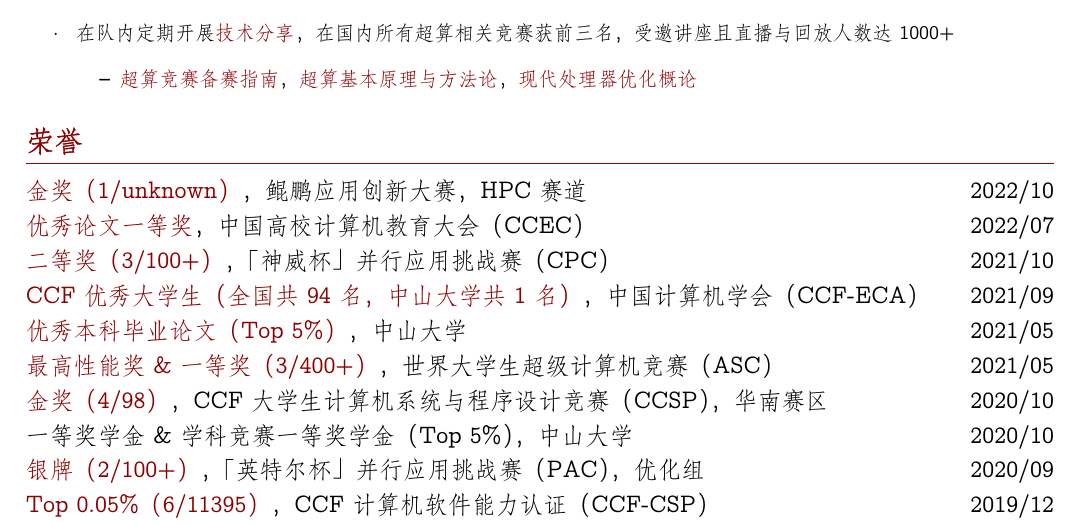
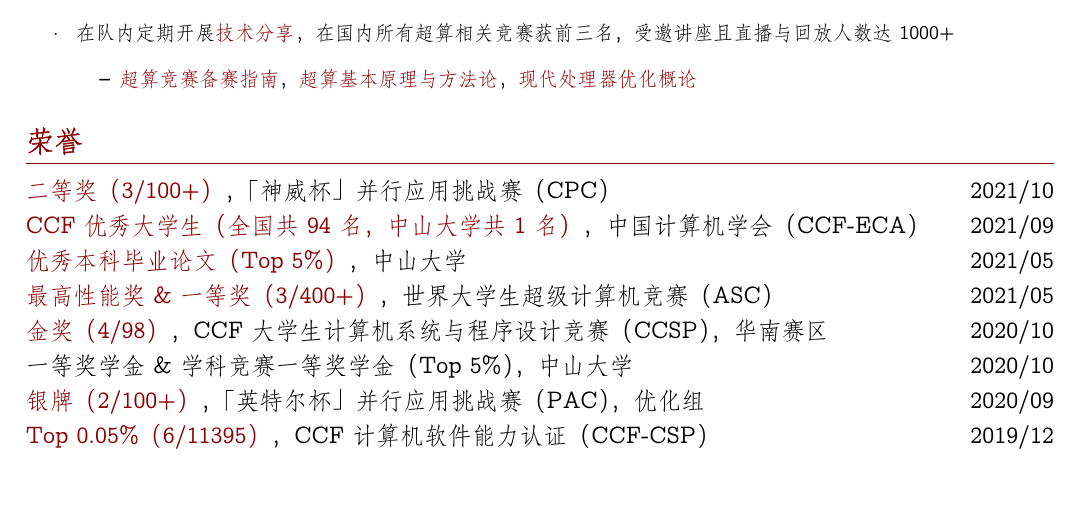
Before and after one commit to wu-kan/CV, a LaTeX document (main.tex): part of page 3 of 3, cut so that both start at the same text, the shorter picture padded with empty space. Compiled offline with XeLaTeX.

Commit message:
Update main.tex

```diff
--- a/main.tex
+++ b/main.tex
@@ -251,8 +251,6 @@
 
 \section{荣誉}
 
-\datedsubsection{\href{https://mp.weixin.qq.com/s/k7mjyaKs-rGPOcMQTIrKqg}{金奖（1/unknown）}，鲲鹏应用创新大赛，HPC 赛道}{2022/10}
-\datedsubsection{\href{https://github.com/arcsysu/SYsU-lang-paper}{优秀论文一等奖}，中国高校计算机教育大会（CCEC）}{2022/07}
 \datedsubsection{\href{https://mp.weixin.qq.com/s/GQsaR_V1NoGzCvbGARMeEA}{二等奖（3/100+）}，「神威杯」并行应用挑战赛（CPC）}{2021/10}
 \datedsubsection{\href{https://mp.weixin.qq.com/s/AJKqG2KvLl6n_88_8IzsYw}{CCF优秀大学生（全国共94名，中山大学共1名）}，中国计算机学会（CCF-ECA）}{2021/09}
 \datedsubsection{\href{https://wu-kan.cn/2021/03/14/HPL-AI/}{优秀本科毕业论文（Top 5\%）}，中山大学}{2021/05}
```
